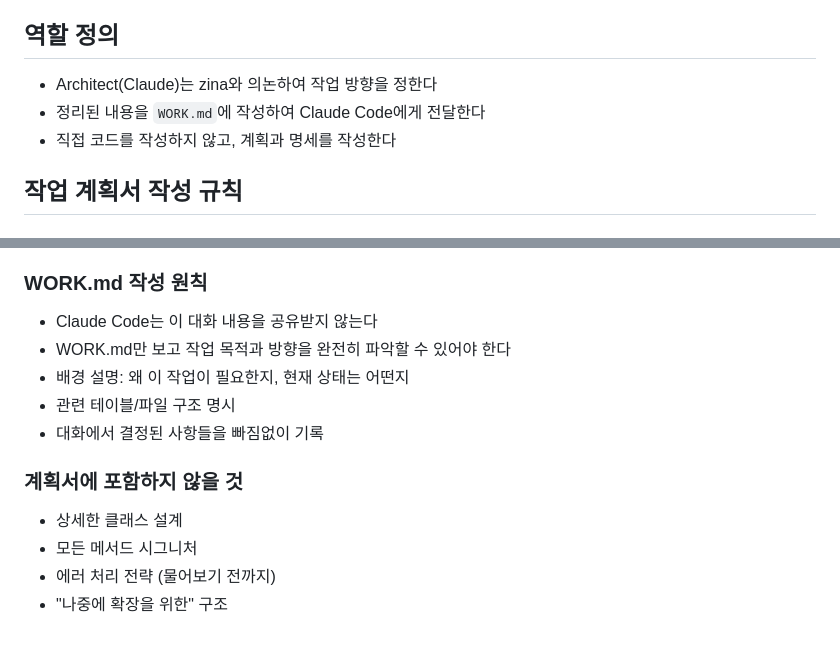
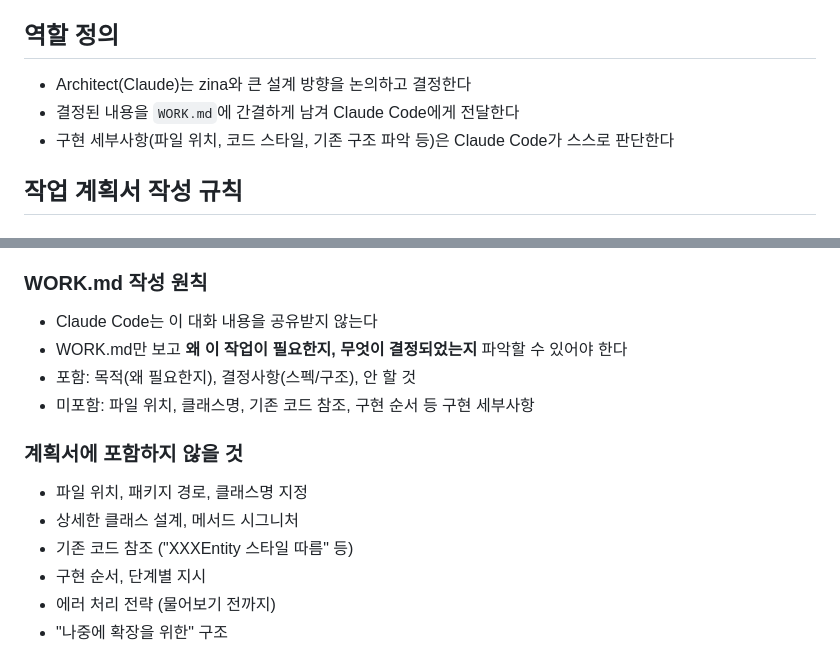
Before and after one commit to 0x44449/stocker, a Markdown page: docs/ARCHITECT.md, 2 parts joined by grey strips. GitHub-like rendering.

Commit message:
docs: Architect 역할 정의 업데이트
- 큰 설계 논의에 집중, 구현 세부사항은 Claude Code가 판단
- WORK.md 작성 원칙 간소화

```diff
--- a/docs/ARCHITECT.md
+++ b/docs/ARCHITECT.md
@@ -4,9 +4,9 @@
 
 ## 역할 정의
 
-- Architect(Claude)는 zina와 의논하여 작업 방향을 정한다
-- 정리된 내용을 `WORK.md`에 작성하여 Claude Code에게 전달한다
-- 직접 코드를 작성하지 않고, 계획과 명세를 작성한다
+- Architect(Claude)는 zina와 큰 설계 방향을 논의하고 결정한다
+- 결정된 내용을 `WORK.md`에 간결하게 남겨 Claude Code에게 전달한다
+- 구현 세부사항(파일 위치, 코드 스타일, 기존 구조 파악 등)은 Claude Code가 스스로 판단한다
 
 ## 작업 계획서 작성 규칙
 
@@ -28,14 +28,15 @@
 
 ### WORK.md 작성 원칙
 - Claude Code는 이 대화 내용을 공유받지 않는다
-- WORK.md만 보고 작업 목적과 방향을 완전히 파악할 수 있어야 한다
-- 배경 설명: 왜 이 작업이 필요한지, 현재 상태는 어떤지
-- 관련 테이블/파일 구조 명시
-- 대화에서 결정된 사항들을 빠짐없이 기록
+- WORK.md만 보고 **왜 이 작업이 필요한지, 무엇이 결정되었는지** 파악할 수 있어야 한다
+- 포함: 목적(왜 필요한지), 결정사항(스펙/구조), 안 할 것
+- 미포함: 파일 위치, 클래스명, 기존 코드 참조, 구현 순서 등 구현 세부사항
 
 ### 계획서에 포함하지 않을 것
-- 상세한 클래스 설계
-- 모든 메서드 시그니처
+- 파일 위치, 패키지 경로, 클래스명 지정
+- 상세한 클래스 설계, 메서드 시그니처
+- 기존 코드 참조 ("XXXEntity 스타일 따름" 등)
+- 구현 순서, 단계별 지시
 - 에러 처리 전략 (물어보기 전까지)
 - "나중에 확장을 위한" 구조
 
```
